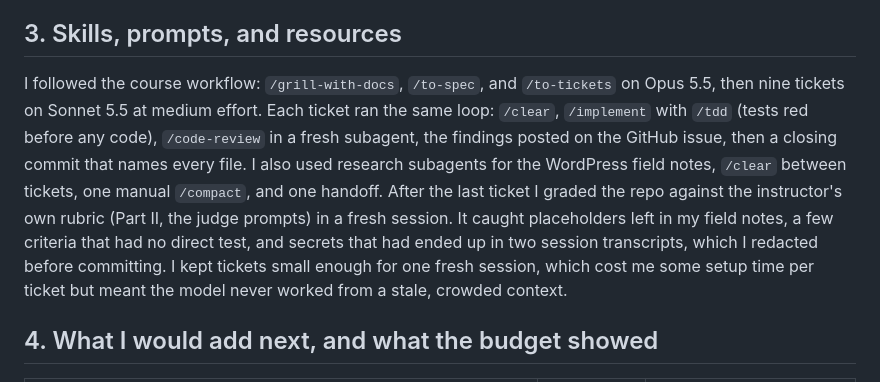
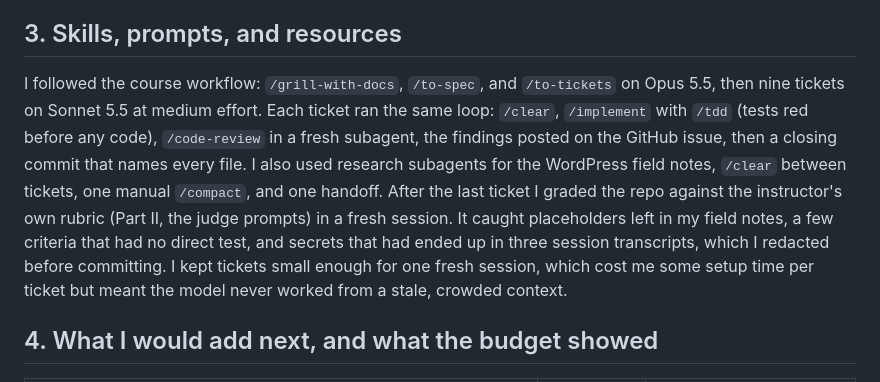
Before and after one commit to andrew-vera26/iphs400-mp2-cms, a Markdown page: docs/iphs400_mp2-web-cms_report_andrew-vera_20261024.md, the part around the change. Drawn GitHub-style.

Commit message:
Report: three transcripts redacted, not two
Co-Authored-By: Claude Sonnet 5.5 <noreply@anthropic.com>

Claude-Session: https://claude.ai/code/session_016eN3r6s96ehcbWZjXvXutX

```diff
--- a/docs/iphs400_mp2-web-cms_report_andrew-vera_20261024.md
+++ b/docs/iphs400_mp2-web-cms_report_andrew-vera_20261024.md
@@ -20,7 +20,7 @@ The bug I remember best is a small one. `.env.example` had an unquoted `CMS_SITE
 
 ## 3. Skills, prompts, and resources
 
-I followed the course workflow: `/grill-with-docs`, `/to-spec`, and `/to-tickets` on Opus 5.5, then nine tickets on Sonnet 5.5 at medium effort. Each ticket ran the same loop: `/clear`, `/implement` with `/tdd` (tests red before any code), `/code-review` in a fresh subagent, the findings posted on the GitHub issue, then a closing commit that names every file. I also used research subagents for the WordPress field notes, `/clear` between tickets, one manual `/compact`, and one handoff. After the last ticket I graded the repo against the instructor's own rubric (Part II, the judge prompts) in a fresh session. It caught placeholders left in my field notes, a few criteria that had no direct test, and secrets that had ended up in two session transcripts, which I redacted before committing. I kept tickets small enough for one fresh session, which cost me some setup time per ticket but meant the model never worked from a stale, crowded context.
+I followed the course workflow: `/grill-with-docs`, `/to-spec`, and `/to-tickets` on Opus 5.5, then nine tickets on Sonnet 5.5 at medium effort. Each ticket ran the same loop: `/clear`, `/implement` with `/tdd` (tests red before any code), `/code-review` in a fresh subagent, the findings posted on the GitHub issue, then a closing commit that names every file. I also used research subagents for the WordPress field notes, `/clear` between tickets, one manual `/compact`, and one handoff. After the last ticket I graded the repo against the instructor's own rubric (Part II, the judge prompts) in a fresh session. It caught placeholders left in my field notes, a few criteria that had no direct test, and secrets that had ended up in three session transcripts, which I redacted before committing. I kept tickets small enough for one fresh session, which cost me some setup time per ticket but meant the model never worked from a stale, crowded context.
 
 ## 4. What I would add next, and what the budget showed
 
```
